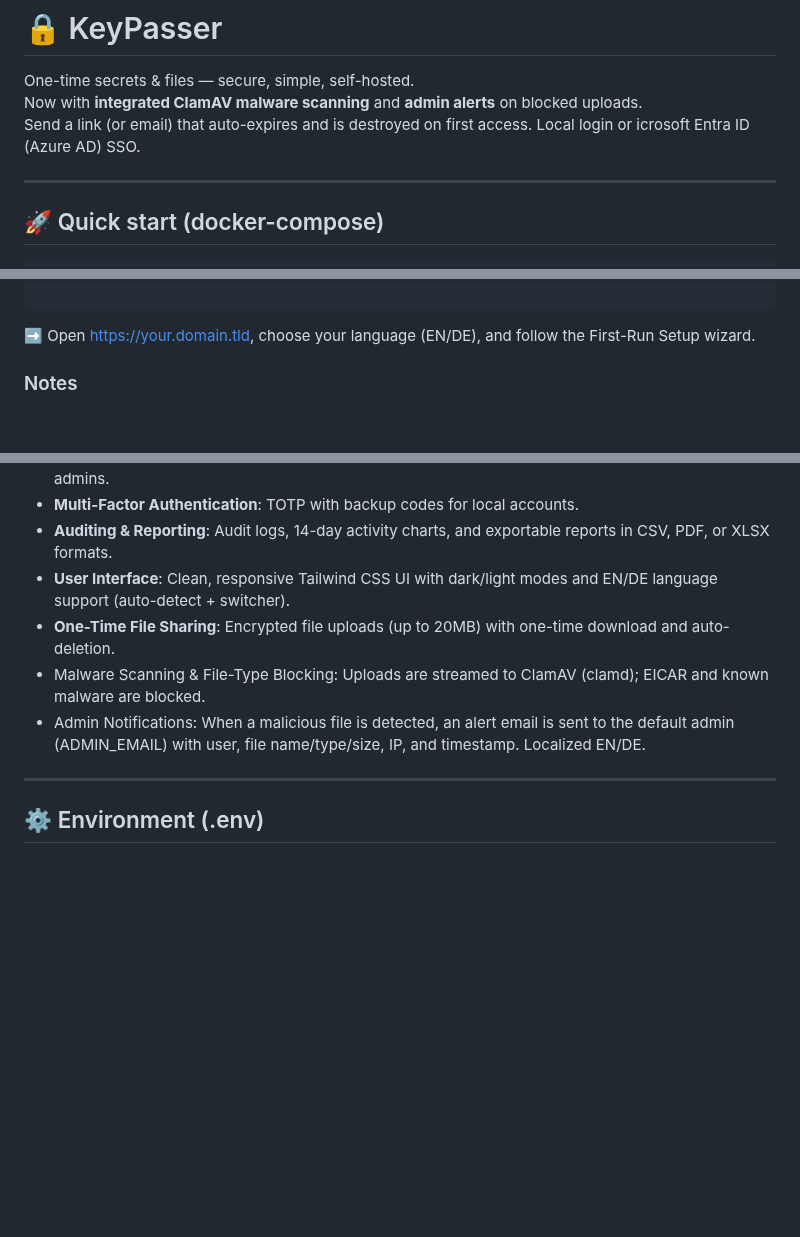
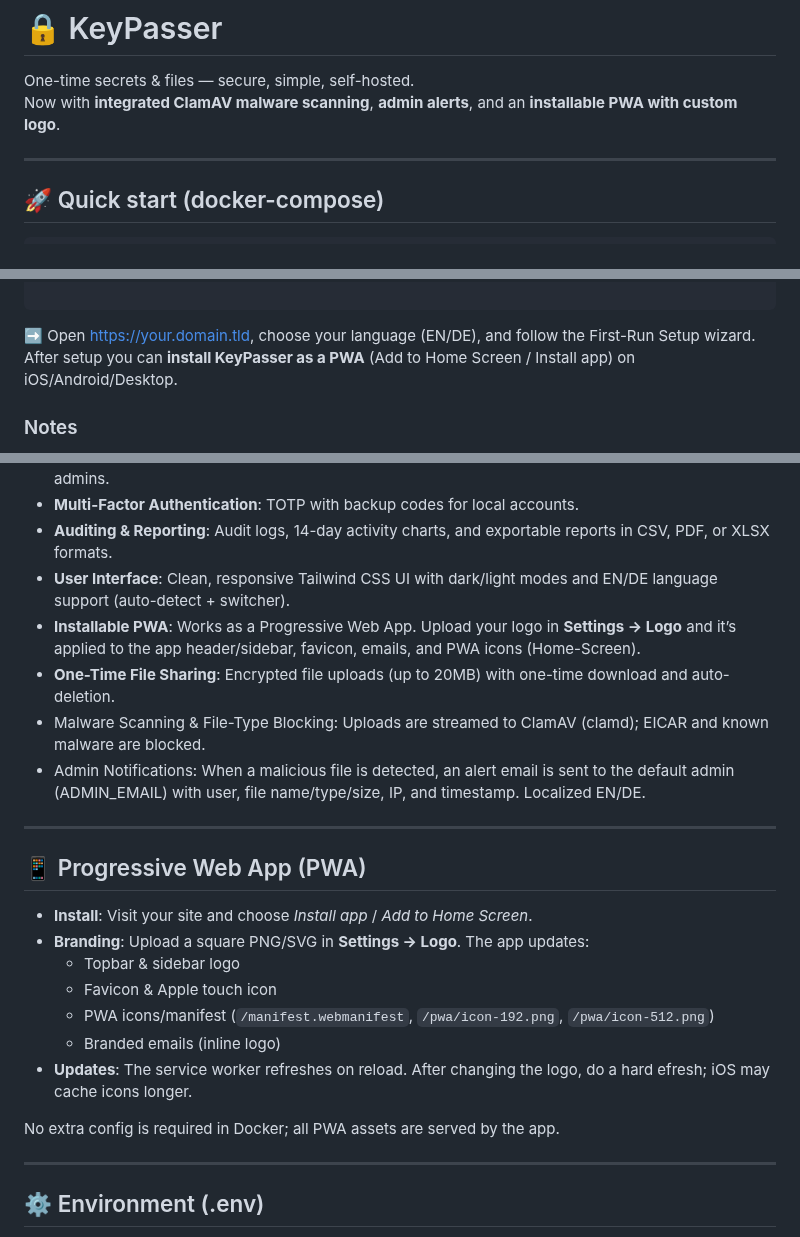
Before and after one commit to pamsler/keypasser, a Markdown page: README.md, 3 parts joined by grey strips. Drawn GitHub-style; blank space fills up the shorter version.

````diff
--- a/README.md
+++ b/README.md
@@ -1,8 +1,7 @@
 # 🔒 KeyPasser
 
 One-time secrets & files — secure, simple, self-hosted.
-Now with **integrated ClamAV malware scanning** and **admin alerts** on blocked uploads.
-Send a link (or email) that auto-expires and is destroyed on first access. Local login or icrosoft Entra ID (Azure AD) SSO.
+Now with **integrated ClamAV malware scanning**, **admin alerts**, and an **installable PWA with custom logo**.
 
 ---
 
@@ -53,6 +52,7 @@ volumes:
 
 ```
 ➡️ Open https://your.domain.tld, choose your language (EN/DE), and follow the First-Run Setup wizard.
+After setup you can **install KeyPasser as a PWA** (Add to Home Screen / Install app) on iOS/Android/Desktop.
 
 ### Notes
 - `clamdb` caches antivirus signatures between restarts (faster startup). Allow outbound to `database.clamav.net`
@@ -103,12 +103,26 @@ docker compose up -d
 - **Multi-Factor Authentication**: TOTP with backup codes for local accounts.
 - **Auditing & Reporting**: Audit logs, 14-day activity charts, and exportable reports in CSV, PDF, or XLSX formats.
 - **User Interface**: Clean, responsive Tailwind CSS UI with dark/light modes and EN/DE language support (auto-detect + switcher).
+- **Installable PWA**: Works as a Progressive Web App. Upload your logo in **Settings → Logo** and it’s applied to the app header/sidebar, favicon, emails, and PWA icons (Home-Screen).
 - **One-Time File Sharing**: Encrypted file uploads (up to 20MB) with one-time download and auto-deletion.
 - Malware Scanning & File-Type Blocking: Uploads are streamed to ClamAV (clamd); EICAR and known malware are blocked.
 - Admin Notifications: When a malicious file is detected, an alert email is sent to the default admin (ADMIN_EMAIL) with user, file name/type/size, IP, and timestamp. Localized EN/DE.
 
 ---
 
+## 📱 Progressive Web App (PWA)
+
+- **Install**: Visit your site and choose *Install app* / *Add to Home Screen*.
+- **Branding**: Upload a square PNG/SVG in **Settings → Logo**. The app updates:
+  - Topbar & sidebar logo
+  - Favicon & Apple touch icon
+  - PWA icons/manifest (`/manifest.webmanifest`, `/pwa/icon-192.png`, `/pwa/icon-512.png`)
+  - Branded emails (inline logo)
+- **Updates**: The service worker refreshes on reload. After changing the logo, do a hard efresh; iOS may cache icons longer.
+
+No extra config is required in Docker; all PWA assets are served by the app.
+
+---
 
 ## ⚙️ Environment (.env)
 
````
